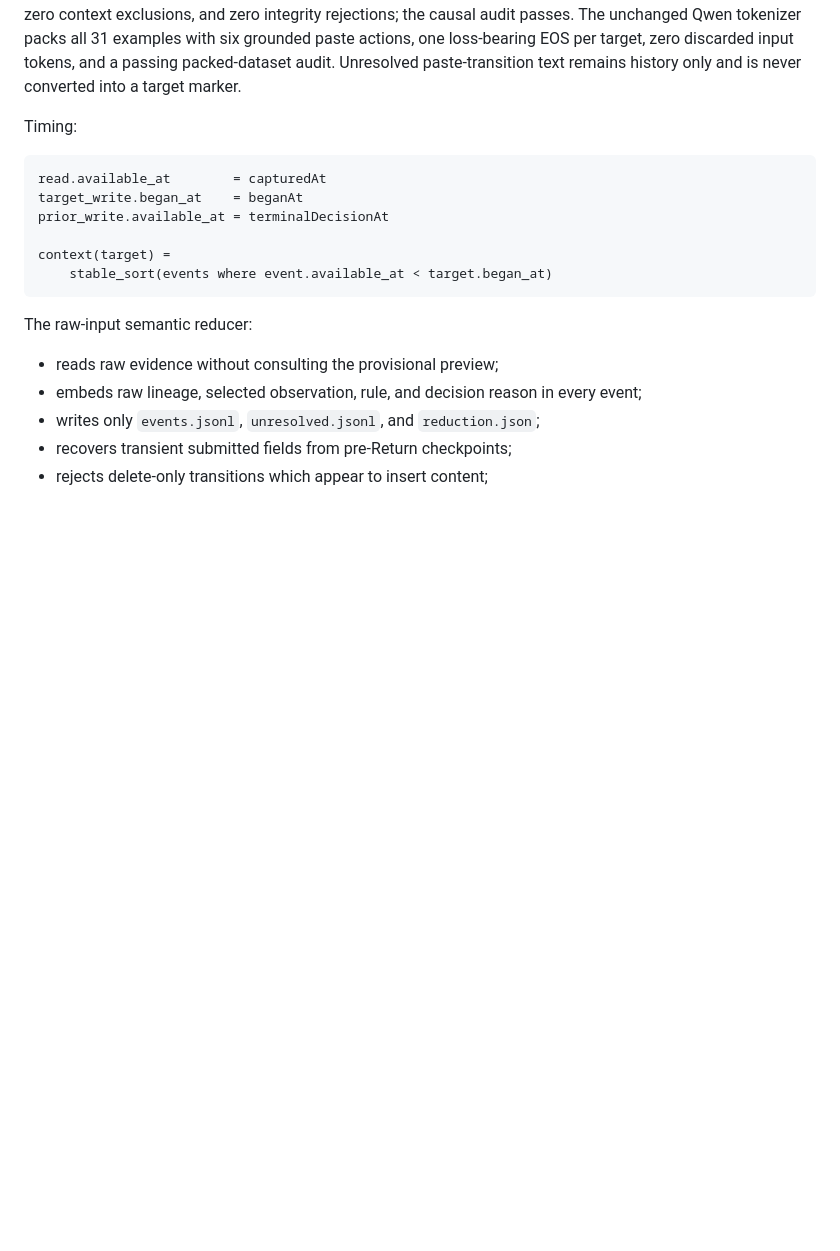
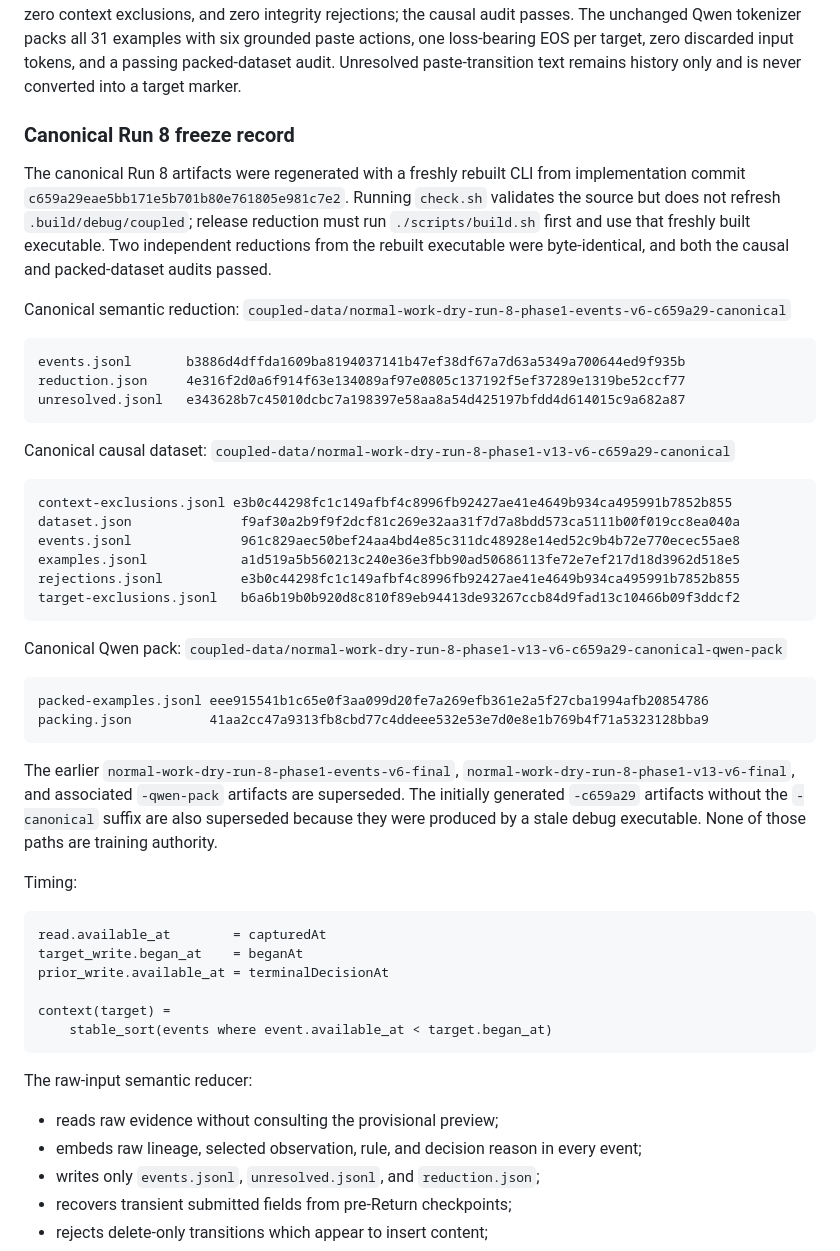
Before and after one commit to handsdiff/coupled, a Markdown page: checkpoint.md, the part around the change. GitHub-like rendering; blank space fills up the shorter version.

````diff
--- a/checkpoint.md
+++ b/checkpoint.md
@@ -209,6 +209,51 @@ The unchanged Qwen tokenizer packs all 31 examples with six grounded paste
 actions, one loss-bearing EOS per target, zero discarded input tokens, and a
 passing packed-dataset audit. Unresolved paste-transition text remains history
 only and is never converted into a target marker.
+
+### Canonical Run 8 freeze record
+
+The canonical Run 8 artifacts were regenerated with a freshly rebuilt CLI from
+implementation commit
+`c659a29eae5bb171e5b701b80e761805e981c7e2`. Running `check.sh` validates the
+source but does not refresh `.build/debug/coupled`; release reduction must run
+`./scripts/build.sh` first and use that freshly built executable. Two independent
+reductions from the rebuilt executable were byte-identical, and both the causal
+and packed-dataset audits passed.
+
+Canonical semantic reduction:
+`coupled-data/normal-work-dry-run-8-phase1-events-v6-c659a29-canonical`
+
+```text
+events.jsonl       b3886d4dffda1609ba8194037141b47ef38df67a7d63a5349a700644ed9f935b
+reduction.json     4e316f2d0a6f914f63e134089af97e0805c137192f5ef37289e1319be52ccf77
+unresolved.jsonl   e343628b7c45010dcbc7a198397e58aa8a54d425197bfdd4d614015c9a682a87
+```
+
+Canonical causal dataset:
+`coupled-data/normal-work-dry-run-8-phase1-v13-v6-c659a29-canonical`
+
+```text
+context-exclusions.jsonl e3b0c44298fc1c149afbf4c8996fb92427ae41e4649b934ca495991b7852b855
+dataset.json              f9af30a2b9f9f2dcf81c269e32aa31f7d7a8bdd573ca5111b00f019cc8ea040a
+events.jsonl              961c829aec50bef24aa4bd4e85c311dc48928e14ed52c9b4b72e770ecec55ae8
+examples.jsonl            a1d519a5b560213c240e36e3fbb90ad50686113fe72e7ef217d18d3962d518e5
+rejections.jsonl          e3b0c44298fc1c149afbf4c8996fb92427ae41e4649b934ca495991b7852b855
+target-exclusions.jsonl   b6a6b19b0b920d8c810f89eb94413de93267ccb84d9fad13c10466b09f3ddcf2
+```
+
+Canonical Qwen pack:
+`coupled-data/normal-work-dry-run-8-phase1-v13-v6-c659a29-canonical-qwen-pack`
+
+```text
+packed-examples.jsonl eee915541b1c65e0f3aa099d20fe7a269efb361e2a5f27cba1994afb20854786
+packing.json          41aa2cc47a9313fb8cbd77c4ddeee532e53e7d0e8e1b769b4f71a5323128bba9
+```
+
+The earlier `normal-work-dry-run-8-phase1-events-v6-final`,
+`normal-work-dry-run-8-phase1-v13-v6-final`, and associated `-qwen-pack`
+artifacts are superseded. The initially generated `-c659a29` artifacts without
+the `-canonical` suffix are also superseded because they were produced by a
+stale debug executable. None of those paths are training authority.
 
 Timing:
 
````
Also changed, not shown: README.md (+9 -1 lines).
